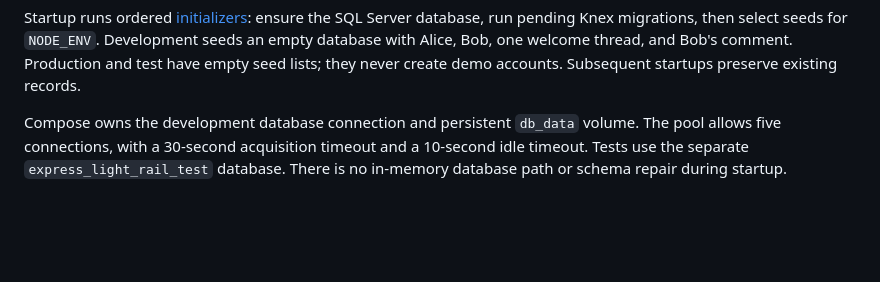
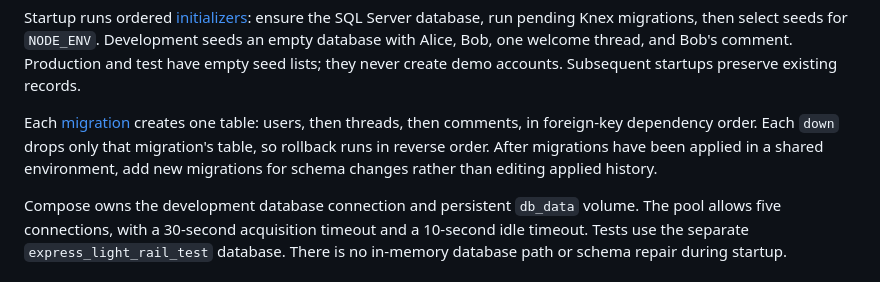
Before and after one commit to klondikemarlen/express-light-rail, a Markdown page: example-app/README.md, the part around the change. GitHub-like rendering; blank space fills up the shorter version.

Commit message:
:memo: Explain per-table migration ownership and rollback order.

```diff
--- a/example-app/README.md
+++ b/example-app/README.md
@@ -17,6 +17,8 @@ The API listens at `http://localhost:3000`. To use another host port, run `API_P
 The application container runs the watched example command. Saving package or example TypeScript rebuilds and restarts the server; compilation errors stop it until corrected. Static HTML/CSS changes only need a browser refresh. Use `bin/dev npm ci` after dependency changes and `bin/dev down` to stop the project without deleting its database volume. Without a stable `EXAMPLE_JWT_SECRET`, restarts invalidate login tokens.
 
 Startup runs ordered [initializers](initializers/): ensure the SQL Server database, run pending Knex migrations, then select seeds for `NODE_ENV`. Development seeds an empty database with Alice, Bob, one welcome thread, and Bob's comment. Production and test have empty seed lists; they never create demo accounts. Subsequent startups preserve existing records.
+
+Each [migration](db/migrations/) creates one table: users, then threads, then comments, in foreign-key dependency order. Each `down` drops only that migration's table, so rollback runs in reverse order. After migrations have been applied in a shared environment, add new migrations for schema changes rather than editing applied history.
 
 Compose owns the development database connection and persistent `db_data` volume. The pool allows five connections, with a 30-second acquisition timeout and a 10-second idle timeout. Tests use the separate `express_light_rail_test` database. There is no in-memory database path or schema repair during startup.
 
```
